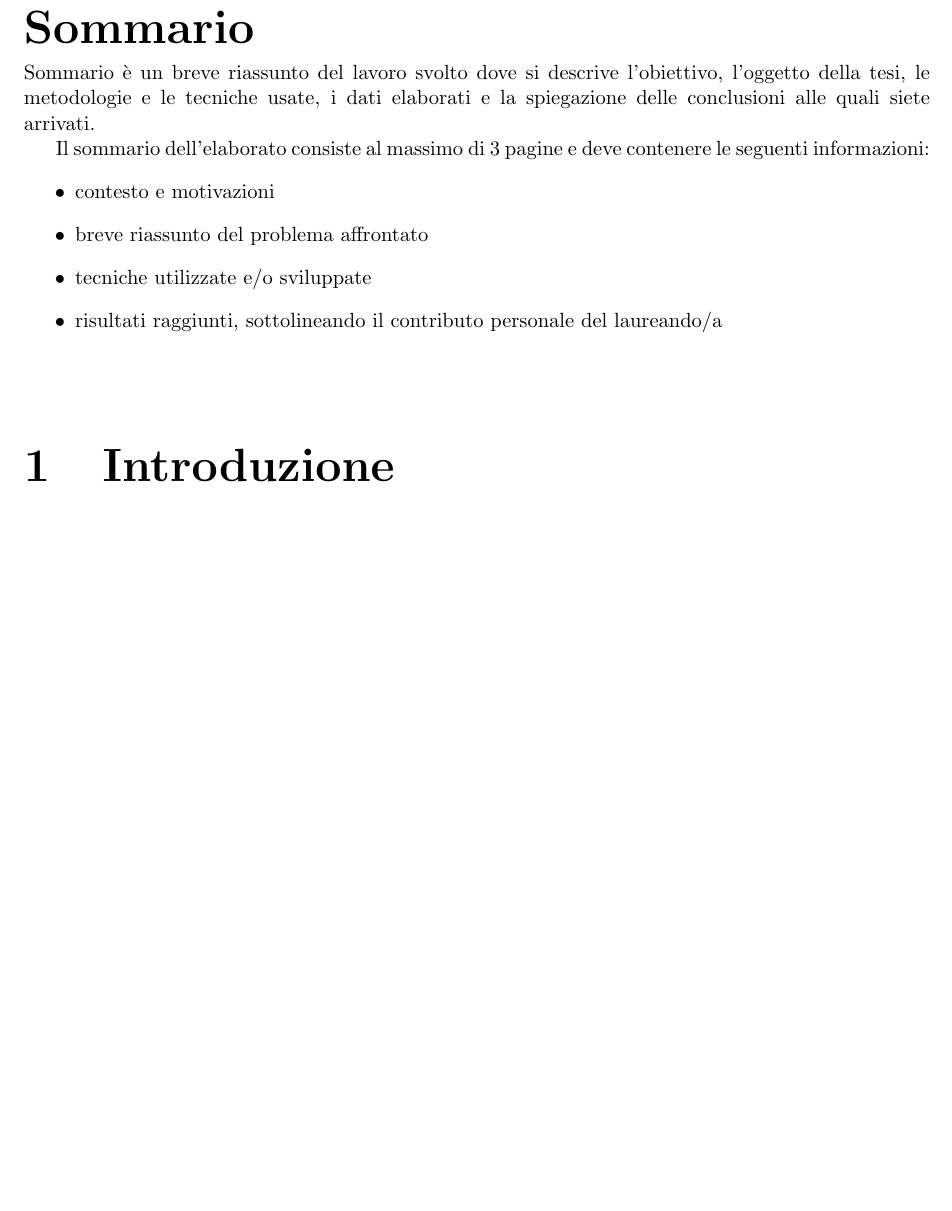
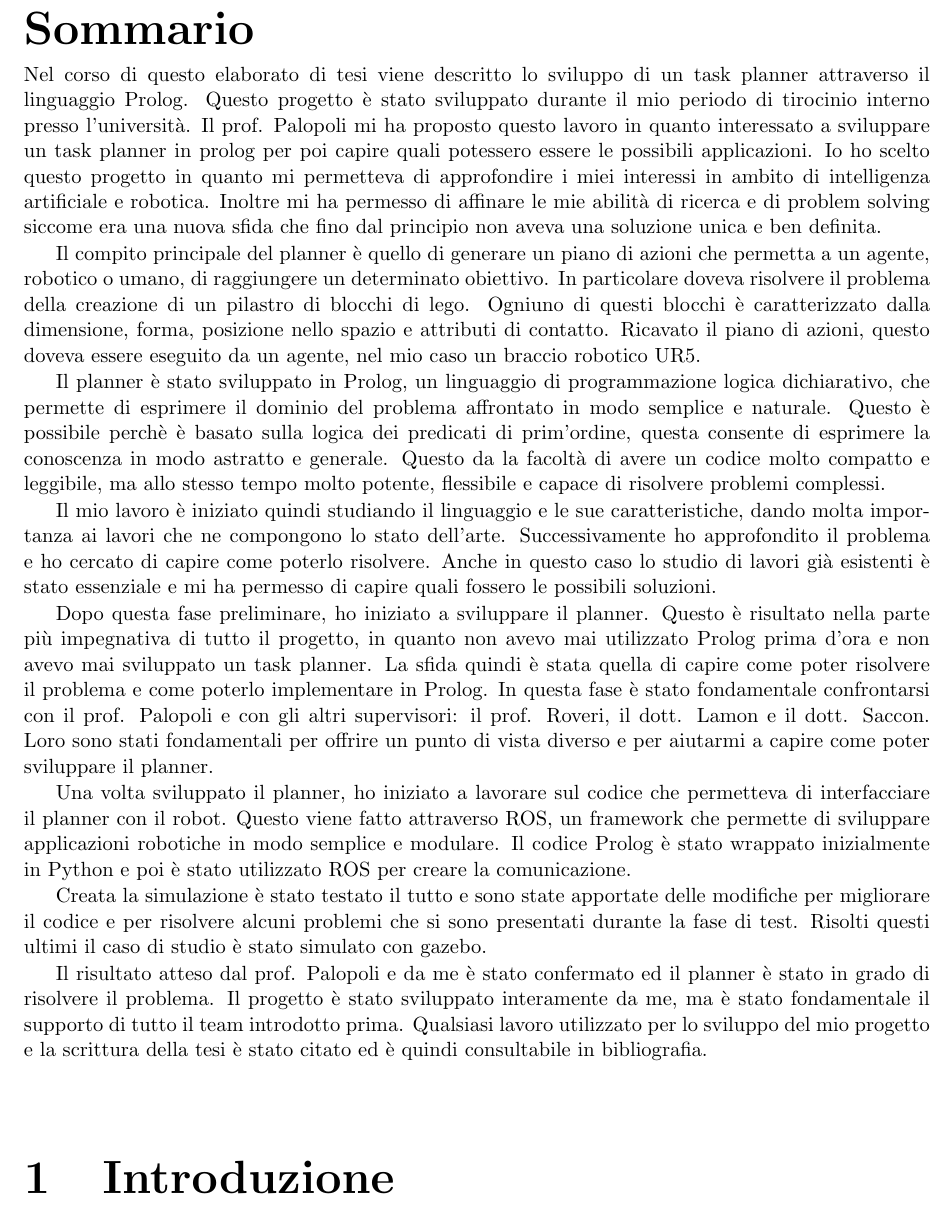
Before and after one commit to davidedema/bachelor_thesis, a LaTeX thesis (de_martini_davide_ice_2022_2023.tex, which reads sommario.tex): part of page 4 of 27, cut so that both start at the same text, the shorter picture padded with empty space. Compiled offline with pdfLaTeX.

Commit message:
reviewed

```diff
--- a/sommario.tex
+++ b/sommario.tex
@@ -2,13 +2,43 @@
 \label{sommario}
 
 \addcontentsline{toc}{chapter}{Sommario} % da aggiungere comunque all'indice
-  Sommario è un breve riassunto del lavoro svolto dove si descrive l'obiettivo, l'oggetto della tesi, le
-metodologie e le tecniche usate, i dati elaborati e la spiegazione delle conclusioni alle quali siete arrivati.
+%   Sommario è un breve riassunto del lavoro svolto dove si descrive l'obiettivo, l'oggetto della tesi, le
+% metodologie e le tecniche usate, i dati elaborati e la spiegazione delle conclusioni alle quali siete arrivati.
 
-Il sommario dell’elaborato consiste al massimo di 3 pagine e deve contenere le seguenti informazioni:
-\begin{itemize}
-  \item contesto e motivazioni
-  \item breve riassunto del problema affrontato
-  \item tecniche utilizzate e/o sviluppate
-  \item risultati raggiunti, sottolineando il contributo personale del laureando/a
-\end{itemize}
+% Il sommario dell’elaborato consiste al massimo di 3 pagine e deve contenere le seguenti informazioni:
+% \begin{itemize}
+%   \item contesto e motivazioni
+%   \item breve riassunto del problema affrontato
+%   \item tecniche utilizzate e/o sviluppate
+%   \item risultati raggiunti, sottolineando il contributo personale del laureando/a
+% \end{itemize}
+Nel corso di questo elaborato di tesi viene descritto lo sviluppo di un task planner attraverso il linguaggio Prolog.
+Questo progetto è stato sviluppato durante il mio periodo di tirocinio interno presso l'università.
+Il prof. Palopoli mi ha proposto questo lavoro in quanto interessato a sviluppare un task planner in prolog per poi capire quali potessero essere le possibili applicazioni.
+Io ho scelto questo progetto in quanto mi permetteva di approfondire i miei interessi in ambito di intelligenza artificiale e robotica.
+Inoltre mi ha permesso di affinare le mie abilità di ricerca e di problem solving siccome era una nuova sfida che fino dal principio non aveva una soluzione unica e ben definita.
+
+Il compito principale del planner è quello di generare un piano di azioni che permetta a un agente, robotico o umano, di raggiungere un determinato obiettivo.
+In particolare doveva risolvere il problema della creazione di un pilastro di blocchi di lego. Ogniuno di questi blocchi è caratterizzato dalla dimensione, forma, posizione nello spazio e attributi di contatto.
+Ricavato il piano di azioni, questo doveva essere eseguito da un agente, nel mio caso un braccio robotico UR5.
+
+Il planner è stato sviluppato in Prolog, un linguaggio di programmazione logica dichiarativo, che permette di esprimere il dominio del problema affrontato in modo semplice e naturale.
+Questo è possibile perchè è basato sulla logica dei predicati di prim'ordine, questa consente di esprimere la conoscenza in modo astratto e generale.
+Questo da la facoltà di avere un codice molto compatto e leggibile, ma allo stesso tempo molto potente, flessibile e capace di risolvere problemi complessi.
+
+Il mio lavoro è iniziato quindi studiando il linguaggio e le sue caratteristiche, dando molta importanza ai lavori che ne compongono lo stato dell'arte.
+Successivamente ho approfondito il problema e ho cercato di capire come poterlo risolvere. Anche in questo caso lo studio di lavori già esistenti è stato essenziale e mi ha permesso di capire quali fossero le possibili soluzioni.
+
+Dopo questa fase preliminare, ho iniziato a sviluppare il planner. Questo è risultato nella parte più impegnativa di tutto il progetto, in quanto non avevo mai utilizzato Prolog prima d'ora e non avevo mai sviluppato un task planner.
+La sfida quindi è stata quella di capire come poter risolvere il problema e come poterlo implementare in Prolog. In questa fase è stato fondamentale confrontarsi con il prof. Palopoli e con gli altri supervisori: il prof. Roveri, il dott. Lamon e il dott. Saccon.
+Loro sono stati fondamentali per offrire un punto di vista diverso e per aiutarmi a capire come poter sviluppare il planner.
+
+Una volta sviluppato il planner, ho iniziato a lavorare sul codice che permetteva di interfacciare il planner con il robot. Questo viene fatto attraverso ROS, un framework che permette di sviluppare applicazioni robotiche in modo semplice e modulare.
+Il codice Prolog è stato wrappato inizialmente in Python e poi è stato utilizzato ROS per creare la comunicazione.
+
+Creata la simulazione è stato testato il tutto e sono state apportate delle modifiche per migliorare il codice e per risolvere alcuni problemi che si sono presentati durante la fase di test.
+Risolti questi ultimi il caso di studio è stato simulato con gazebo.
+
+Il risultato atteso dal prof. Palopoli e da me è stato confermato ed il planner è stato in grado di risolvere il problema.
+Il progetto è stato sviluppato interamente da me, ma è stato fondamentale il supporto di tutto il team introdotto prima.
+Qualsiasi lavoro utilizzato per lo sviluppo del mio progetto e la scrittura della tesi è stato citato ed è quindi consultabile in bibliografia.
```
Also changed, not shown: capitolo5.tex (+1 -1 lines), de_martini_davide_ice_2022_2023.pdf, 6 other files.
